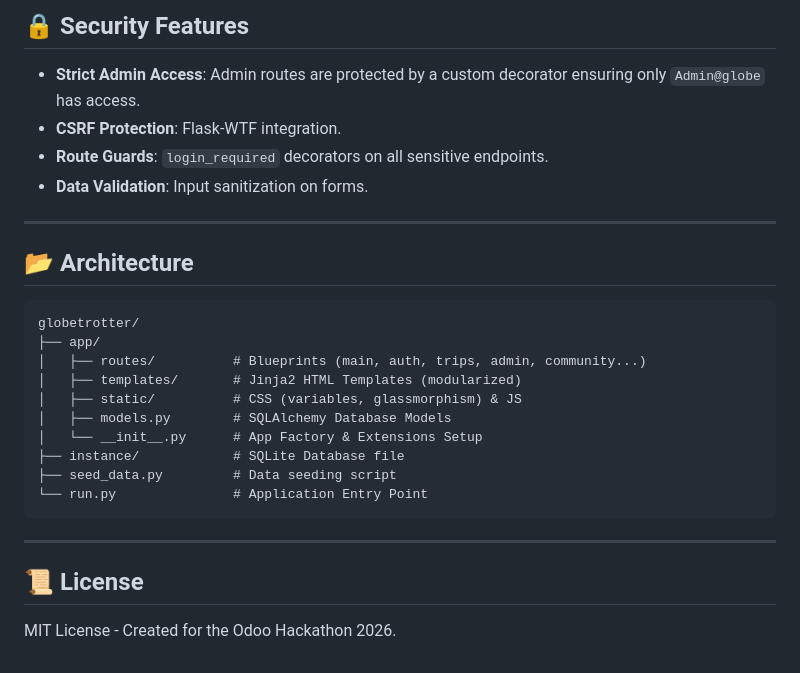
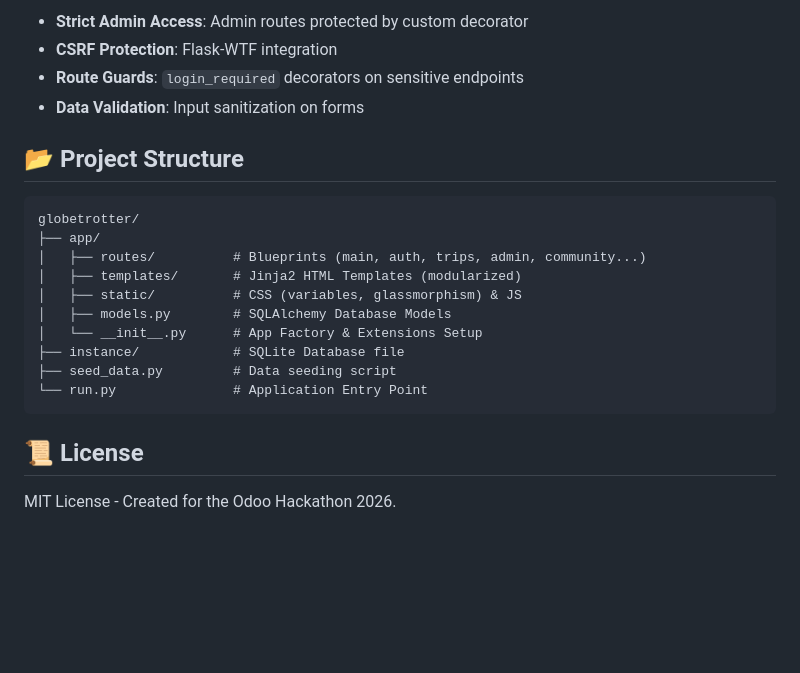
Before and after one commit to adit0chavan/Odoo-x-SNS-Coimbatore-Hackathon-26---PS-GlobeTrotter, a Markdown page: README.md, the part around one of its changes. GitHub-like rendering; blank space fills up the shorter version.

````diff
--- a/README.md
+++ b/README.md
@@ -133,13 +100,10 @@ Visit [http://localhost:5001](http://localhost:5001) in your browser.
 
-## 🔒 Security Features
-- **Strict Admin Access**: Admin routes are protected by a custom decorator ensuring only `Admin@globe` has access.
-- **CSRF Protection**: Flask-WTF integration.
-- **Route Guards**: `login_required` decorators on all sensitive endpoints.
-- **Data Validation**: Input sanitization on forms.
+- **Strict Admin Access**: Admin routes protected by custom decorator
+- **CSRF Protection**: Flask-WTF integration
+- **Route Guards**: `login_required` decorators on sensitive endpoints
+- **Data Validation**: Input sanitization on forms
 
----
-
-## 📂 Architecture
+## 📂 Project Structure
 
 ```
 globetrotter/
@@ -154,7 +118,6 @@ globetrotter/
 └── run.py               # Application Entry Point
 ```
 
----
+## 📜 License
 
-## 📜 License
 MIT License - Created for the Odoo Hackathon 2026.
````
Also changed, not shown: other parts of README.md (+45 -78 lines).
